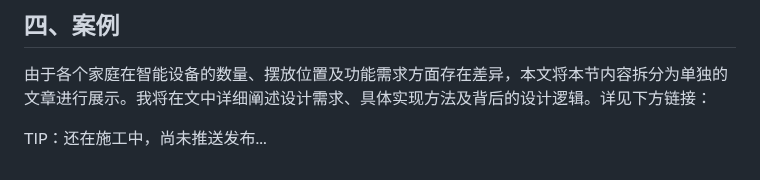
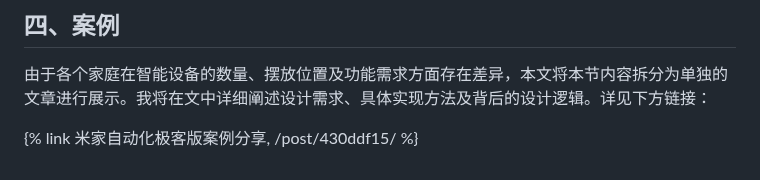
Before and after one commit to inkss/markdown, a Markdown page: Hexo/2024/24-11@米家自动化极客版使用指北.md, the part around the change. GitHub-like rendering.

```diff
--- a/Hexo/2024/24-11@米家自动化极客版使用指北.md
+++ b/Hexo/2024/24-11@米家自动化极客版使用指北.md
@@ -218,6 +218,4 @@ location /centrallinkws/ {
 
 由于各个家庭在智能设备的数量、摆放位置及功能需求方面存在差异，本文将本节内容拆分为单独的文章进行展示。我将在文中详细阐述设计需求、具体实现方法及背后的设计逻辑。详见下方链接：
 
-
-
-TIP：还在施工中，尚未推送发布...
+{% link 米家自动化极客版案例分享, /post/430ddf15/ %}
```
Also changed, not shown: Hexo/2025/25-08@米家自动化极客版案例分享.md (added, +251 -0 lines).
